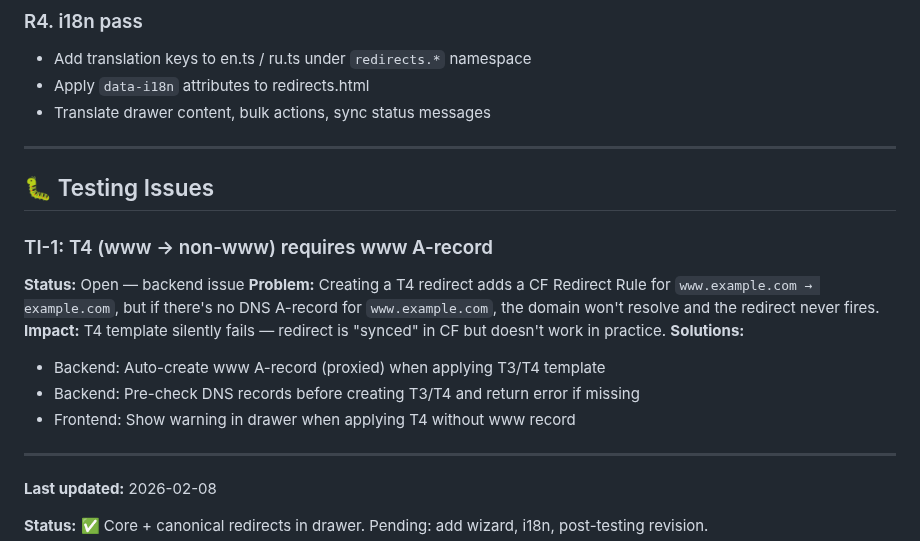
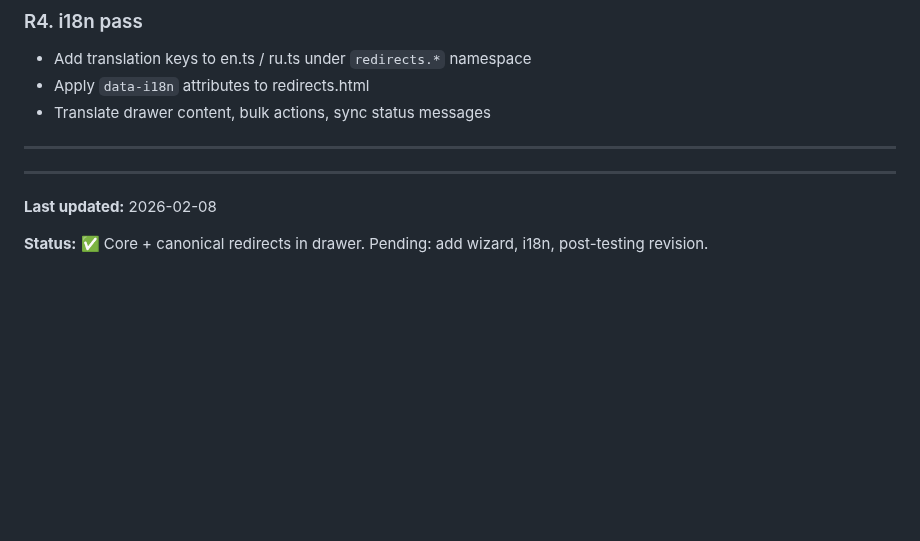
Before and after one commit to admin310st/301-ui, a Markdown page: docs/TODO-redirects.md, the part around the change. GitHub-like rendering; blank space fills up the shorter version.

Commit message:
Remove TI-1 from TODO — tracked as backend issue #16
Co-Authored-By: Claude Opus 4.6 <noreply@anthropic.com>

```diff
--- a/docs/TODO-redirects.md
+++ b/docs/TODO-redirects.md
@@ -504,19 +504,6 @@ Currently 16+ direct API calls without safeCall in the redirects module:
 
 ---
 
-## 🐛 Testing Issues
-
-### TI-1: T4 (www → non-www) requires www A-record
-**Status:** Open — backend issue
-**Problem:** Creating a T4 redirect adds a CF Redirect Rule for `www.example.com → example.com`,
-but if there's no DNS A-record for `www.example.com`, the domain won't resolve and the redirect
-never fires.
-**Impact:** T4 template silently fails — redirect is "synced" in CF but doesn't work in practice.
-**Solutions:**
-- Backend: Auto-create www A-record (proxied) when applying T3/T4 template
-- Backend: Pre-check DNS records before creating T3/T4 and return error if missing
-- Frontend: Show warning in drawer when applying T4 without www record
-
 ---
 
 **Last updated:** 2026-02-08
```
